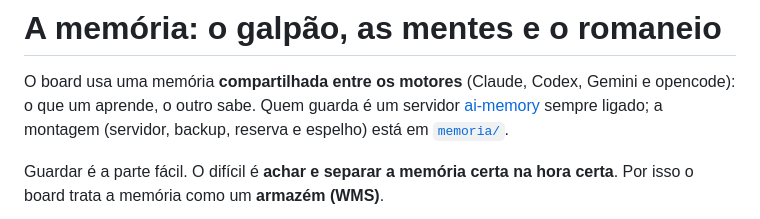
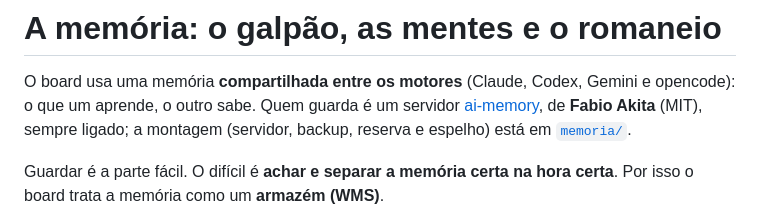
Before and after one commit to gilvanecesar/board-agentes, a Markdown page: docs/MEMORIA.md, the part around the change. Drawn GitHub-style.

```diff
--- a/docs/MEMORIA.md
+++ b/docs/MEMORIA.md
@@ -1,7 +1,7 @@
 # A memória: o galpão, as mentes e o romaneio
 
 O board usa uma memória **compartilhada entre os motores** (Claude, Codex, Gemini e opencode): o que um aprende, o
-outro sabe. Quem guarda é um servidor [ai-memory](https://github.com/akitaonrails/ai-memory) sempre ligado; a
+outro sabe. Quem guarda é um servidor [ai-memory](https://github.com/akitaonrails/ai-memory), de **Fabio Akita** (MIT), sempre ligado; a
 montagem (servidor, backup, reserva e espelho) está em [`memoria/`](../memoria/).
 
 Guardar é a parte fácil. O difícil é **achar e separar a memória certa na hora certa**. Por isso o board trata a
```
Also changed, not shown: README.md (+15 -1 lines), memoria/README.md (+2 -2 lines).
